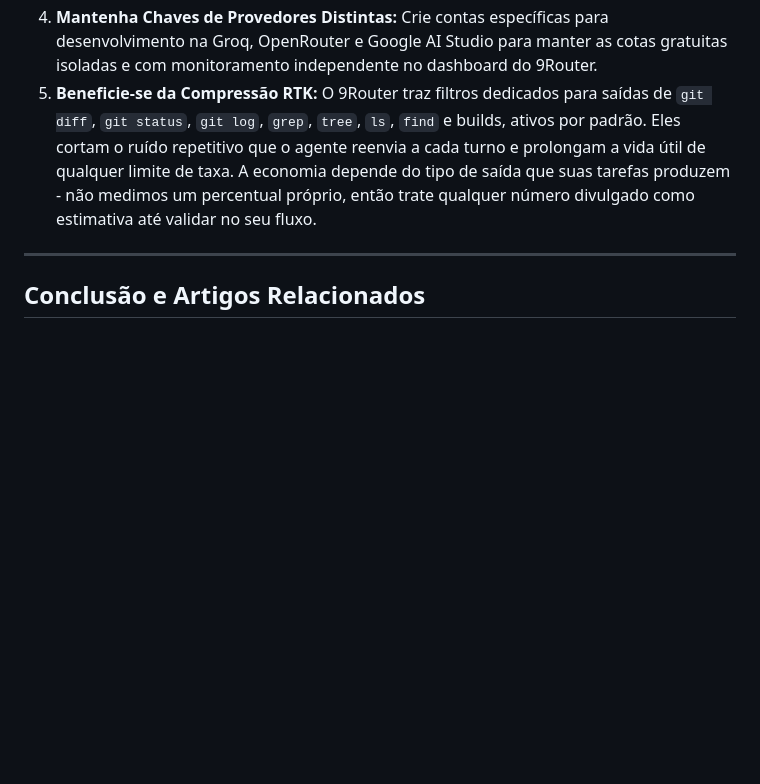
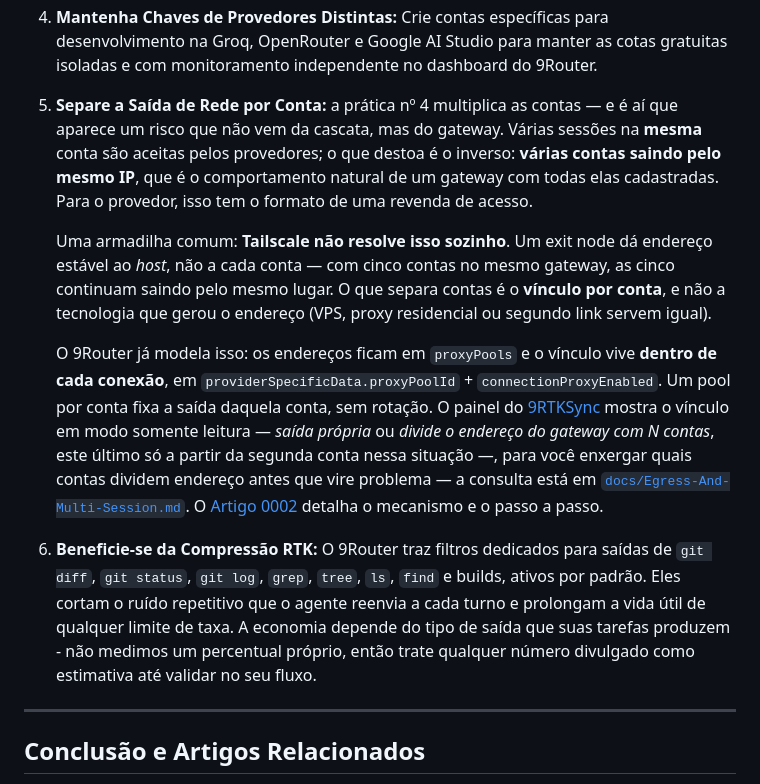
Before and after one commit to pathbit/pathbit-ai-for-devs, a Markdown page: 0003_fallback_modelos_gratuitos_9router/article/ARTICLE.md, the part around the change. Drawn GitHub-style; blank space fills up the shorter version.

```diff
--- a/0003_fallback_modelos_gratuitos_9router/article/ARTICLE.md
+++ b/0003_fallback_modelos_gratuitos_9router/article/ARTICLE.md
@@ -1088,7 +1088,12 @@ Para garantir estabilidade contínua ao longo de semanas de trabalho:
 2. **Revalide a Cascata Periodicamente:** modelos gratuitos são descontinuados sem aviso, e um nível quebrado no meio da cascata só aparece quando os anteriores também falham. Rode `python3 src/test_arsenal.py` de tempos em tempos: ele testa cada nível isoladamente e acusa qualquer identificador que tenha saído do catálogo.
 3. **Utilize o Ollama como Última Barreira de Proteção:** ter o `openai-compatible-chat-ollama-local/qwen2.5-coder:latest` como nível final assegura que a cascata nunca termine em erro, mesmo com todos os provedores em nuvem fora do ar. Trate-o como garantia de continuidade, não como substituto: um modelo local pequeno não sustenta uma sessão de trabalho do Claude Code.
 4. **Mantenha Chaves de Provedores Distintas:** Crie contas específicas para desenvolvimento na Groq, OpenRouter e Google AI Studio para manter as cotas gratuitas isoladas e com monitoramento independente no dashboard do 9Router.
-5. **Beneficie-se da Compressão RTK:** O 9Router traz filtros dedicados para saídas de `git diff`, `git status`, `git log`, `grep`, `tree`, `ls`, `find` e builds, ativos por padrão. Eles cortam o ruído repetitivo que o agente reenvia a cada turno e prolongam a vida útil de qualquer limite de taxa. A economia depende do tipo de saída que suas tarefas produzem  -  não medimos um percentual próprio, então trate qualquer número divulgado como estimativa até validar no seu fluxo.
+5. **Separe a Saída de Rede por Conta:** a prática nº 4 multiplica as contas — e é aí que aparece um risco que não vem da cascata, mas do gateway. Várias sessões na **mesma** conta são aceitas pelos provedores; o que destoa é o inverso: **várias contas saindo pelo mesmo IP**, que é o comportamento natural de um gateway com todas elas cadastradas. Para o provedor, isso tem o formato de uma revenda de acesso.
+
+   Uma armadilha comum: **Tailscale não resolve isso sozinho**. Um exit node dá endereço estável ao *host*, não a cada conta — com cinco contas no mesmo gateway, as cinco continuam saindo pelo mesmo lugar. O que separa contas é o **vínculo por conta**, e não a tecnologia que gerou o endereço (VPS, proxy residencial ou segundo link servem igual).
+
+   O 9Router já modela isso: os endereços ficam em `proxyPools` e o vínculo vive **dentro de cada conexão**, em `providerSpecificData.proxyPoolId` + `connectionProxyEnabled`. Um pool por conta fixa a saída daquela conta, sem rotação. O painel do [9RTKSync](https://github.com/pathbit/9RTKSync) mostra o vínculo em modo somente leitura — *saída própria* ou *divide o endereço do gateway com N contas*, este último só a partir da segunda conta nessa situação —, para você enxergar quais contas dividem endereço antes que vire problema — a consulta está em [`docs/Egress-And-Multi-Session.md`](https://github.com/pathbit/9RTKSync/blob/master/docs/Egress-And-Multi-Session.md). O [Artigo 0002](../../0002_claude_gravity_utilizando_9router/article/ARTICLE.md) detalha o mecanismo e o passo a passo.
+6. **Beneficie-se da Compressão RTK:** O 9Router traz filtros dedicados para saídas de `git diff`, `git status`, `git log`, `grep`, `tree`, `ls`, `find` e builds, ativos por padrão. Eles cortam o ruído repetitivo que o agente reenvia a cada turno e prolongam a vida útil de qualquer limite de taxa. A economia depende do tipo de saída que suas tarefas produzem  -  não medimos um percentual próprio, então trate qualquer número divulgado como estimativa até validar no seu fluxo.
 
 ---
 
```
Also changed, not shown: 0002_claude_gravity_utilizando_9router/article/ARTICLE.md (+40 -0 lines).
